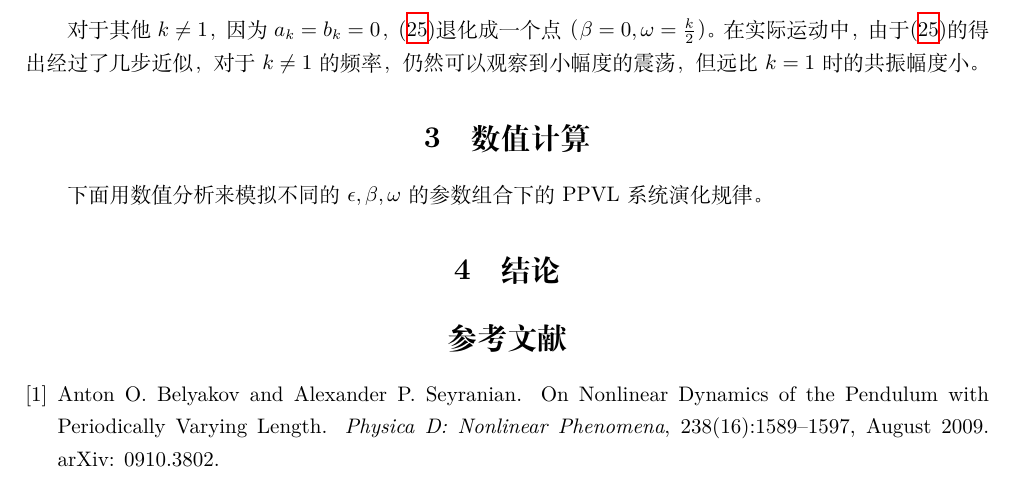
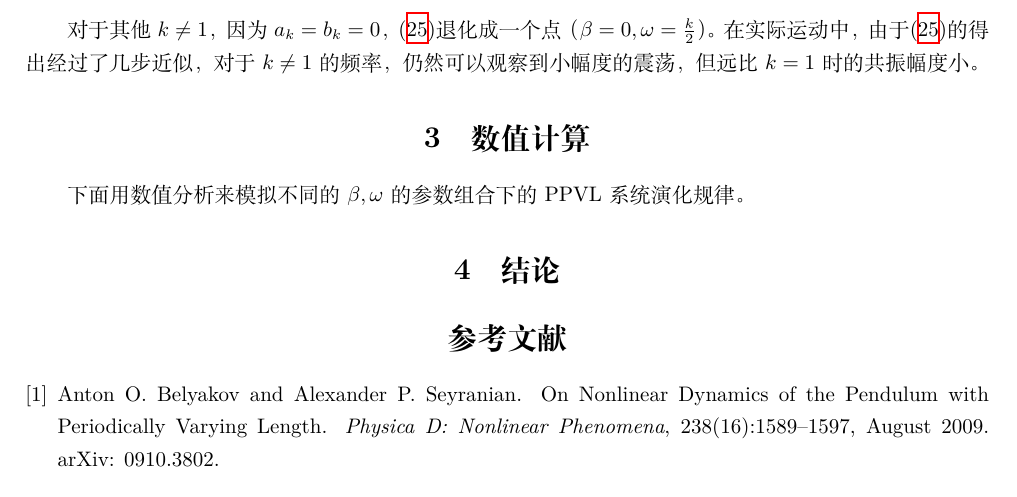
Before and after one commit to dachengx/paraexcit, a LaTeX document (Note/main.tex, which reads Note/analysis.tex): part of page 4 of 4, cut so that both start at the same text. Compiled offline with XeLaTeX.

```diff
--- a/Note/analysis.tex
+++ b/Note/analysis.tex
@@ -1,3 +1,3 @@
 \section{数值计算}
 
-下面用数值分析来模拟不同的$\epsilon,\beta,\omega$的参数组合下的PPVL系统演化规律。
+下面用数值分析来模拟不同的$\beta,\omega$的参数组合下的PPVL系统演化规律。
```
Also changed, not shown: Makefile, 3 other files.
